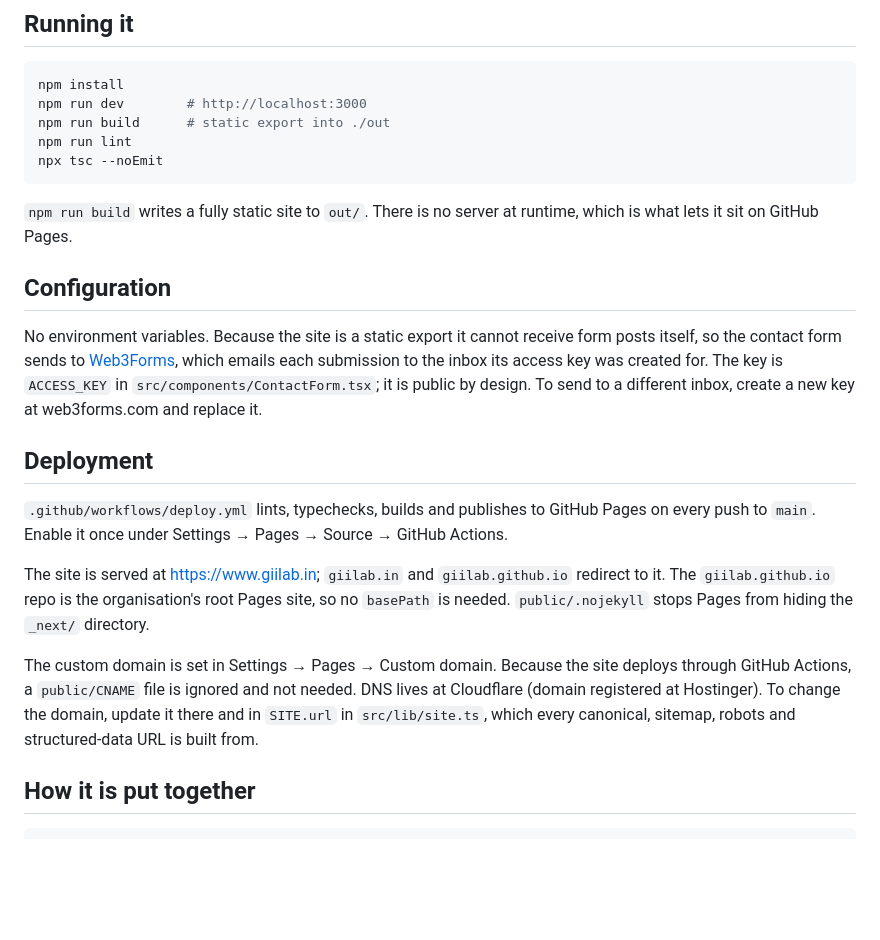
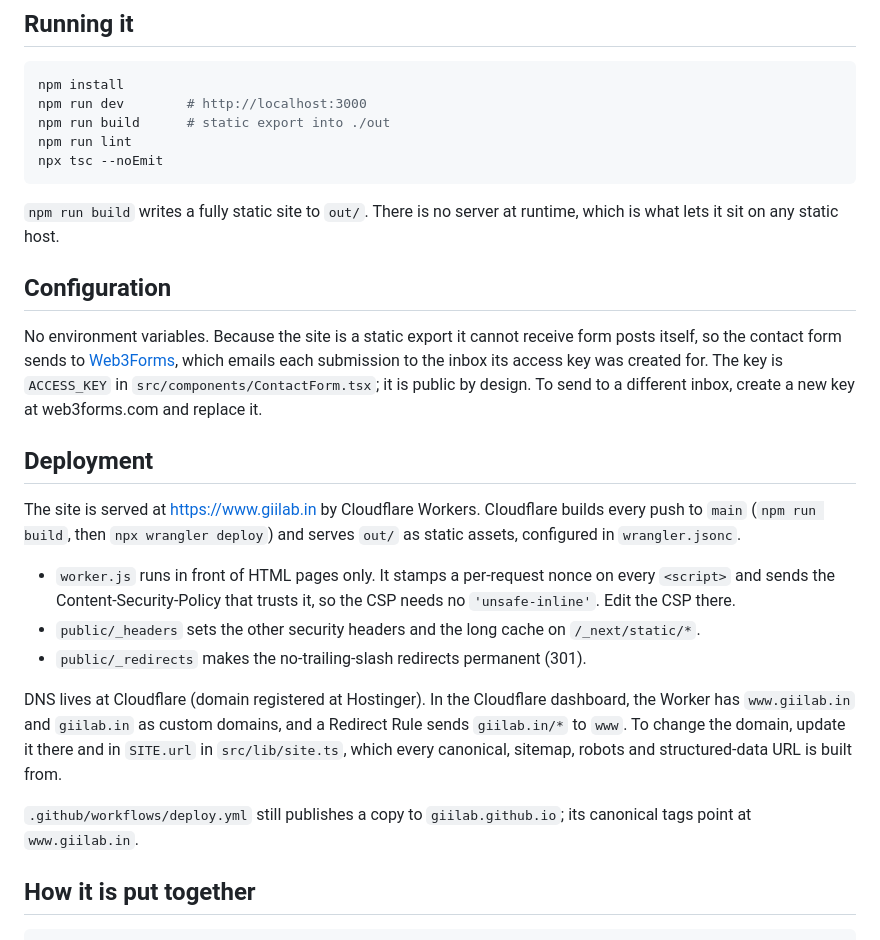
Before and after one commit to giilab/giilab.github.io, a Markdown page: README.md, the part around the change. Drawn GitHub-style; blank space fills up the shorter version.

Commit message:
docs: describe Cloudflare Workers deployment
Co-Authored-By: Claude Opus 5.5 <noreply@anthropic.com>

````diff
--- a/README.md
+++ b/README.md
@@ -17,7 +17,7 @@ npx tsc --noEmit
 ```
 
 `npm run build` writes a fully static site to `out/`. There is no server at
-runtime, which is what lets it sit on GitHub Pages.
+runtime, which is what lets it sit on any static host.
 
 ## Configuration
 
@@ -29,20 +29,25 @@ To send to a different inbox, create a new key at web3forms.com and replace it.
 
 ## Deployment
 
-`.github/workflows/deploy.yml` lints, typechecks, builds and publishes to GitHub
-Pages on every push to `main`. Enable it once under Settings → Pages → Source →
-GitHub Actions.
+The site is served at <https://www.giilab.in> by Cloudflare Workers. Cloudflare
+builds every push to `main` (`npm run build`, then `npx wrangler deploy`) and
+serves `out/` as static assets, configured in `wrangler.jsonc`.
 
-The site is served at <https://www.giilab.in>; `giilab.in` and
-`giilab.github.io` redirect to it. The `giilab.github.io` repo is the
-organisation's root Pages site, so no `basePath` is needed.
-`public/.nojekyll` stops Pages from hiding the `_next/` directory.
+- `worker.js` runs in front of HTML pages only. It stamps a per-request nonce on
+  every `<script>` and sends the Content-Security-Policy that trusts it, so the
+  CSP needs no `'unsafe-inline'`. Edit the CSP there.
+- `public/_headers` sets the other security headers and the long cache on
+  `/_next/static/*`.
+- `public/_redirects` makes the no-trailing-slash redirects permanent (301).
 
-The custom domain is set in Settings → Pages → Custom domain. Because the site
-deploys through GitHub Actions, a `public/CNAME` file is ignored and not needed.
-DNS lives at Cloudflare (domain registered at Hostinger). To change the domain,
-update it there and in `SITE.url` in `src/lib/site.ts`, which every canonical,
-sitemap, robots and structured-data URL is built from.
+DNS lives at Cloudflare (domain registered at Hostinger). In the Cloudflare
+dashboard, the Worker has `www.giilab.in` and `giilab.in` as custom domains, and
+a Redirect Rule sends `giilab.in/*` to `www`. To change the domain, update it
+there and in `SITE.url` in `src/lib/site.ts`, which every canonical, sitemap,
+robots and structured-data URL is built from.
+
+`.github/workflows/deploy.yml` still publishes a copy to `giilab.github.io`; its
+canonical tags point at `www.giilab.in`.
 
 ## How it is put together
 
````
